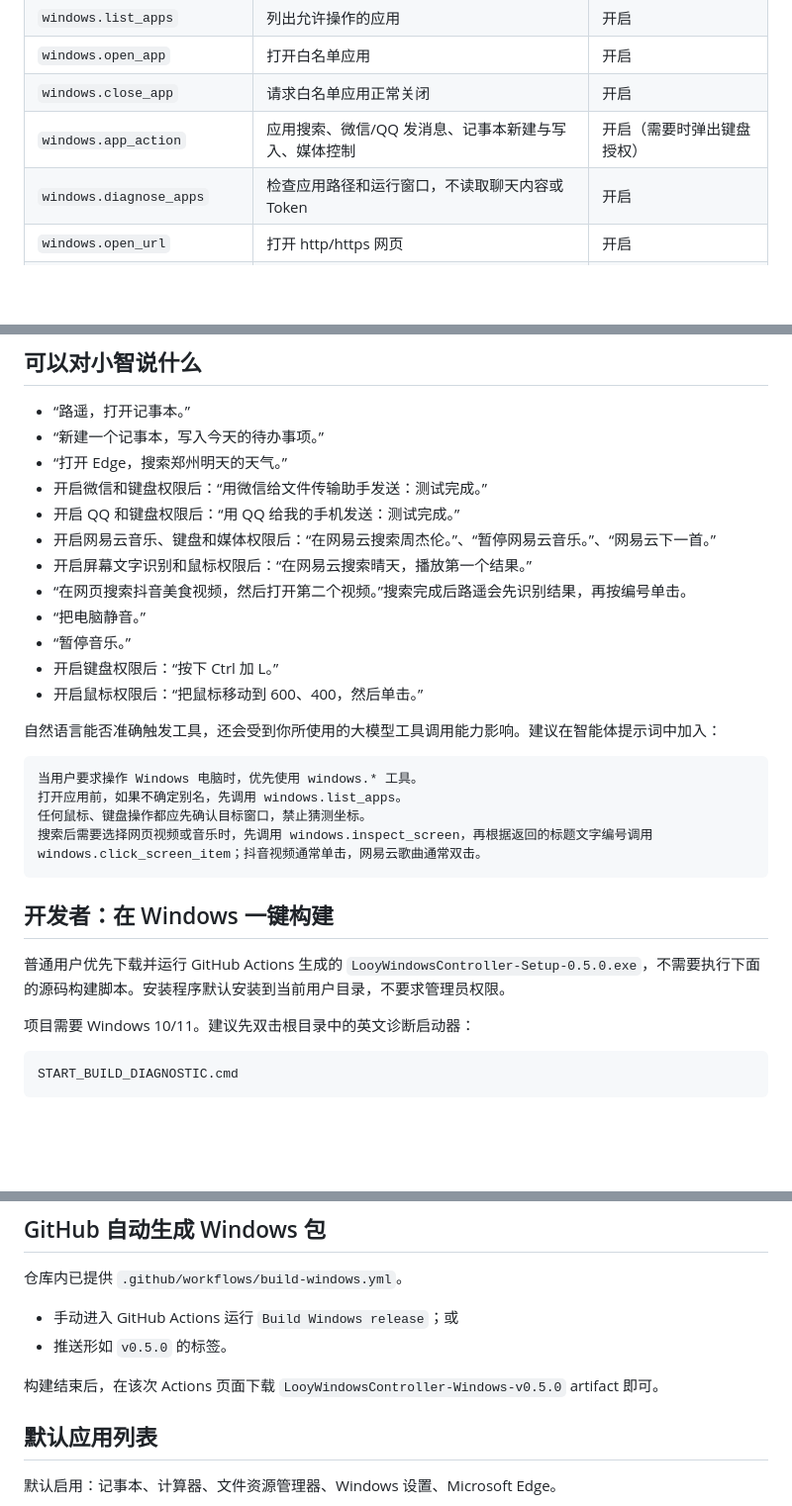
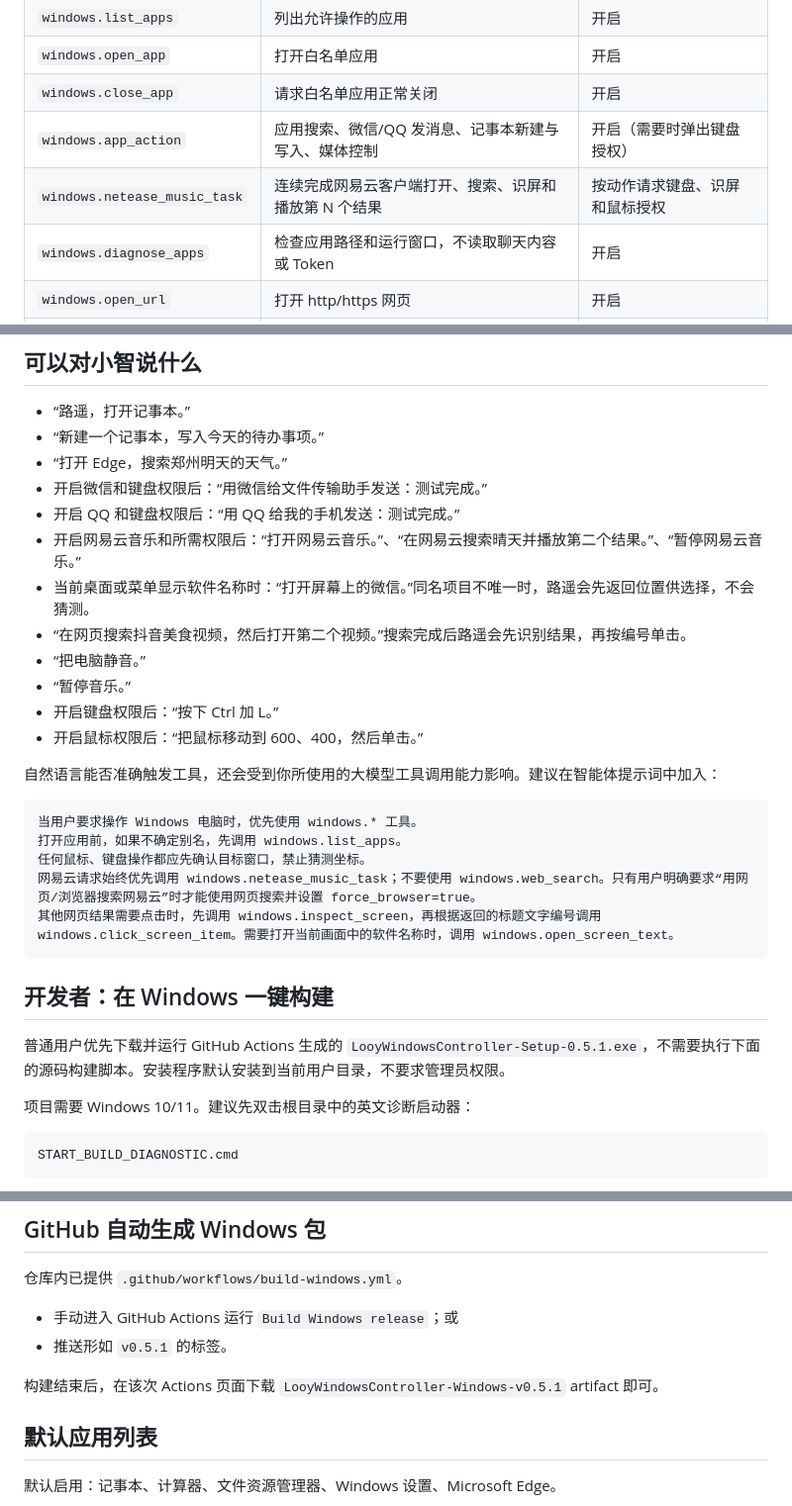
Before and after one commit to 2212828805-a11y/my-first-repo, a Markdown page: README_CN.md, 3 parts joined by grey strips. Shown at 99% size. Drawn GitHub-style; blank space fills up the shorter version.

Commit message:
fix(app-routing): update README_CN.md

````diff
--- a/README_CN.md
+++ b/README_CN.md
@@ -28,6 +28,7 @@
 | `windows.open_app` | 打开白名单应用 | 开启 |
 | `windows.close_app` | 请求白名单应用正常关闭 | 开启 |
 | `windows.app_action` | 应用搜索、微信/QQ 发消息、记事本新建与写入、媒体控制 | 开启（需要时弹出键盘授权） |
+| `windows.netease_music_task` | 连续完成网易云客户端打开、搜索、识屏和播放第 N 个结果 | 按动作请求键盘、识屏和鼠标授权 |
 | `windows.diagnose_apps` | 检查应用路径和运行窗口，不读取聊天内容或 Token | 开启 |
 | `windows.open_url` | 打开 http/https 网页 | 开启 |
 | `windows.web_search` | 百度、Bing 或 Google 浏览器搜索 | 开启 |
@@ -51,8 +53,8 @@
 - “打开 Edge，搜索郑州明天的天气。”
 - 开启微信和键盘权限后：“用微信给文件传输助手发送：测试完成。”
 - 开启 QQ 和键盘权限后：“用 QQ 给我的手机发送：测试完成。”
-- 开启网易云音乐、键盘和媒体权限后：“在网易云搜索周杰伦。”、“暂停网易云音乐。”、“网易云下一首。”
-- 开启屏幕文字识别和鼠标权限后：“在网易云搜索晴天，播放第一个结果。”
+- 开启网易云音乐和所需权限后：“打开网易云音乐。”、“在网易云搜索晴天并播放第二个结果。”、“暂停网易云音乐。”
+- 当前桌面或菜单显示软件名称时：“打开屏幕上的微信。”同名项目不唯一时，路遥会先返回位置供选择，不会猜测。
 - “在网页搜索抖音美食视频，然后打开第二个视频。”搜索完成后路遥会先识别结果，再按编号单击。
 - “把电脑静音。”
 - “暂停音乐。”
@@ -65,12 +67,13 @@
 当用户要求操作 Windows 电脑时，优先使用 windows.* 工具。
 打开应用前，如果不确定别名，先调用 windows.list_apps。
 任何鼠标、键盘操作都应先确认目标窗口，禁止猜测坐标。
-搜索后需要选择网页视频或音乐时，先调用 windows.inspect_screen，再根据返回的标题文字编号调用 windows.click_screen_item；抖音视频通常单击，网易云歌曲通常双击。
+网易云请求始终优先调用 windows.netease_music_task；不要使用 windows.web_search。只有用户明确要求“用网页/浏览器搜索网易云”时才能使用网页搜索并设置 force_browser=true。
+其他网页结果需要点击时，先调用 windows.inspect_screen，再根据返回的标题文字编号调用 windows.click_screen_item。需要打开当前画面中的软件名称时，调用 windows.open_screen_text。
 ```
 
 ## 开发者：在 Windows 一键构建
 
-普通用户优先下载并运行 GitHub Actions 生成的 `LooyWindowsController-Setup-0.5.0.exe`，不需要执行下面的源码构建脚本。安装程序默认安装到当前用户目录，不要求管理员权限。
+普通用户优先下载并运行 GitHub Actions 生成的 `LooyWindowsController-Setup-0.5.1.exe`，不需要执行下面的源码构建脚本。安装程序默认安装到当前用户目录，不要求管理员权限。
 
 项目需要 Windows 10/11。建议先双击根目录中的英文诊断启动器：
 
@@ -108,9 +111,9 @@ dotnet publish src\LooyWindowsController\LooyWindowsController.csproj `
 仓库内已提供 `.github/workflows/build-windows.yml`。
 
 - 手动进入 GitHub Actions 运行 `Build Windows release`；或
-- 推送形如 `v0.5.0` 的标签。
+- 推送形如 `v0.5.1` 的标签。
 
-构建结束后，在该次 Actions 页面下载 `LooyWindowsController-Windows-v0.5.0` artifact 即可。
+构建结束后，在该次 Actions 页面下载 `LooyWindowsController-Windows-v0.5.1` artifact 即可。
 
 ## 默认应用列表
 
````
Also changed, not shown: other parts of README_CN.md (+3 -0 lines).
